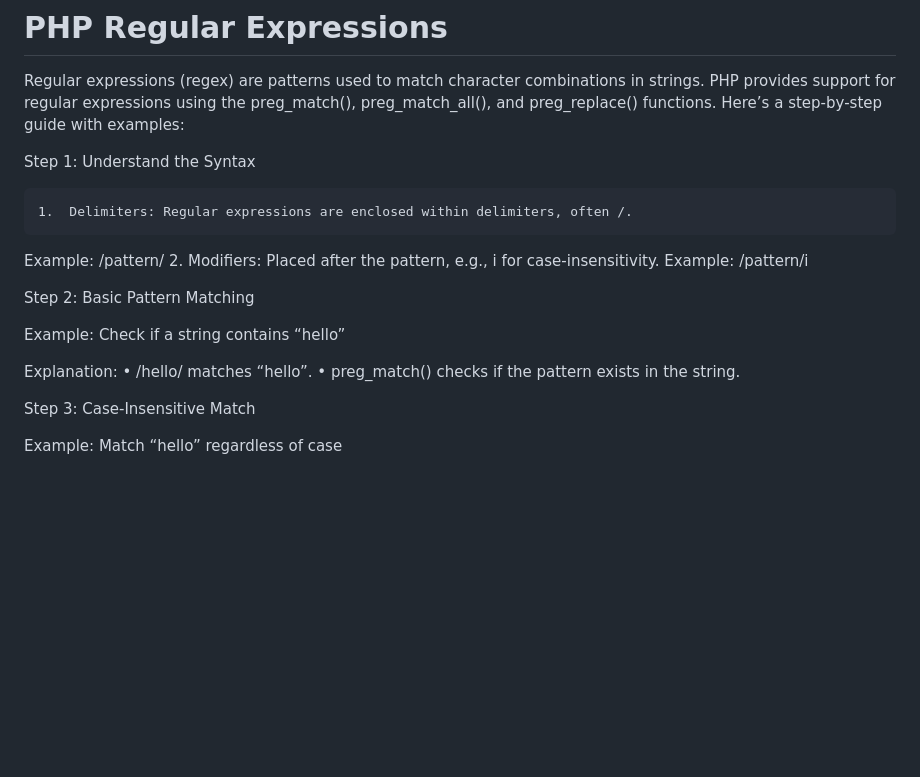
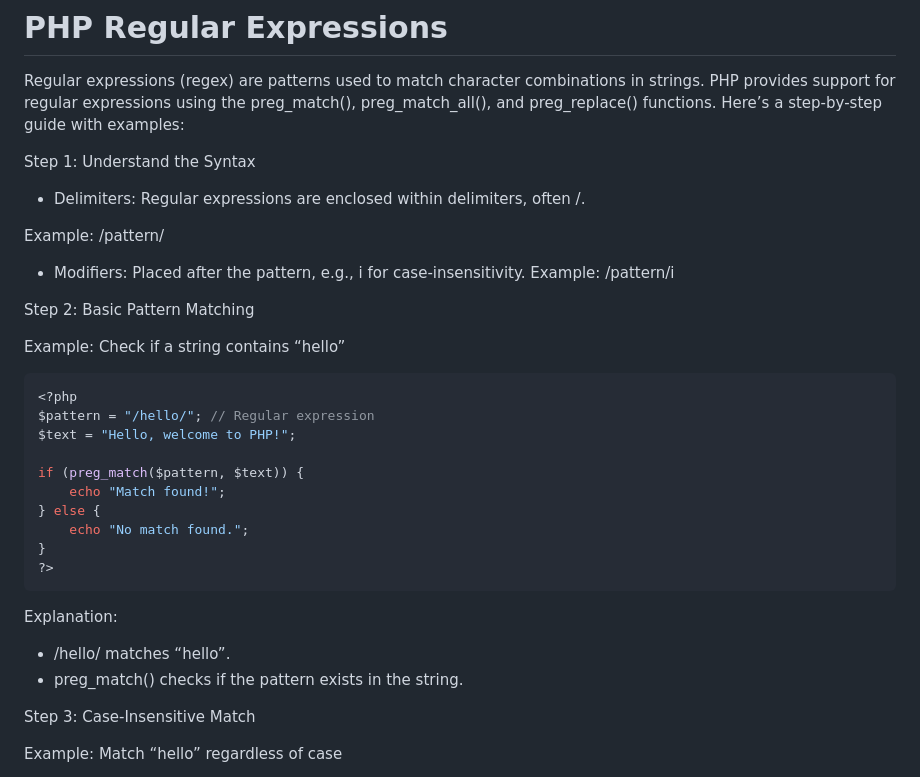
Before and after one commit to Pankaj-Str/PHP-tutorial-codeswithpankaj, a Markdown page: Opps/Regular Expressions.md, the part around the change. Rendered like a GitHub page; blank space fills up the shorter version.

````diff
--- a/Opps/Regular Expressions.md
+++ b/Opps/Regular Expressions.md
@@ -4,15 +4,16 @@ Regular expressions (regex) are patterns used to match character combinations in
 
 Step 1: Understand the Syntax
 
-	1.	Delimiters: Regular expressions are enclosed within delimiters, often /.
+- Delimiters: Regular expressions are enclosed within delimiters, often /.
+
 Example: /pattern/
-	2.	Modifiers: Placed after the pattern, e.g., i for case-insensitivity.
+- Modifiers: Placed after the pattern, e.g., i for case-insensitivity.
 Example: /pattern/i
 
 Step 2: Basic Pattern Matching
 
 Example: Check if a string contains “hello”
-
+```php
 <?php
 $pattern = "/hello/"; // Regular expression
 $text = "Hello, welcome to PHP!";
@@ -23,10 +24,10 @@ if (preg_match($pattern, $text)) {
     echo "No match found.";
 }
 ?>
-
+```
 Explanation:
-	•	/hello/ matches “hello”.
-	•	preg_match() checks if the pattern exists in the string.
+- /hello/ matches “hello”.
+- preg_match() checks if the pattern exists in the string.
 
 Step 3: Case-Insensitive Match
 
````
